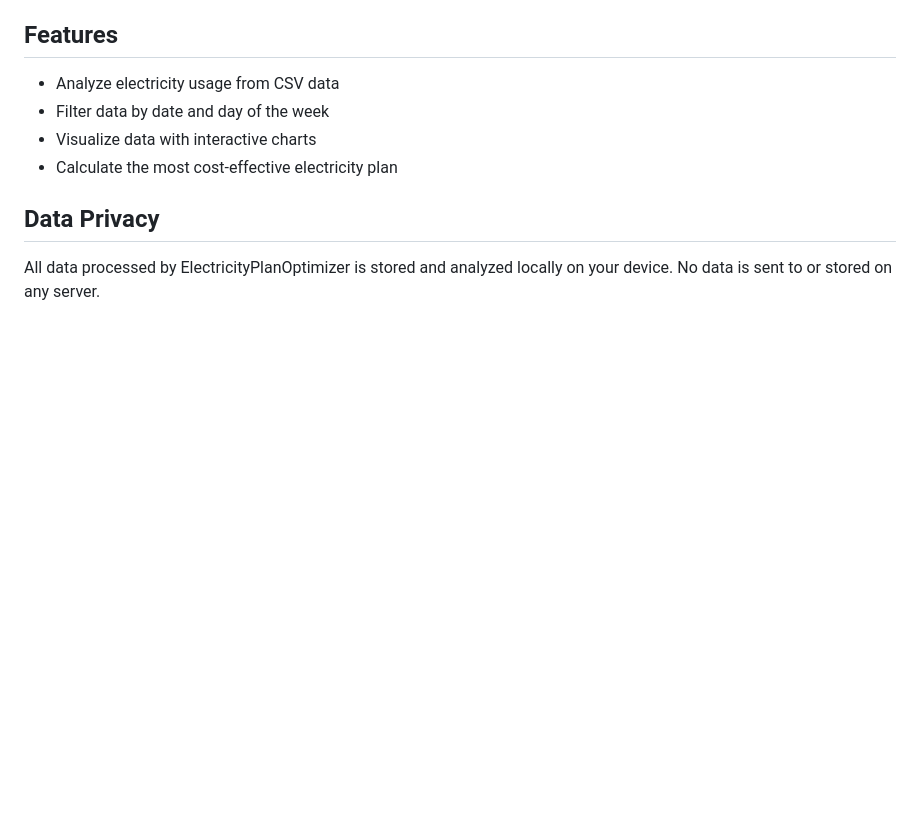
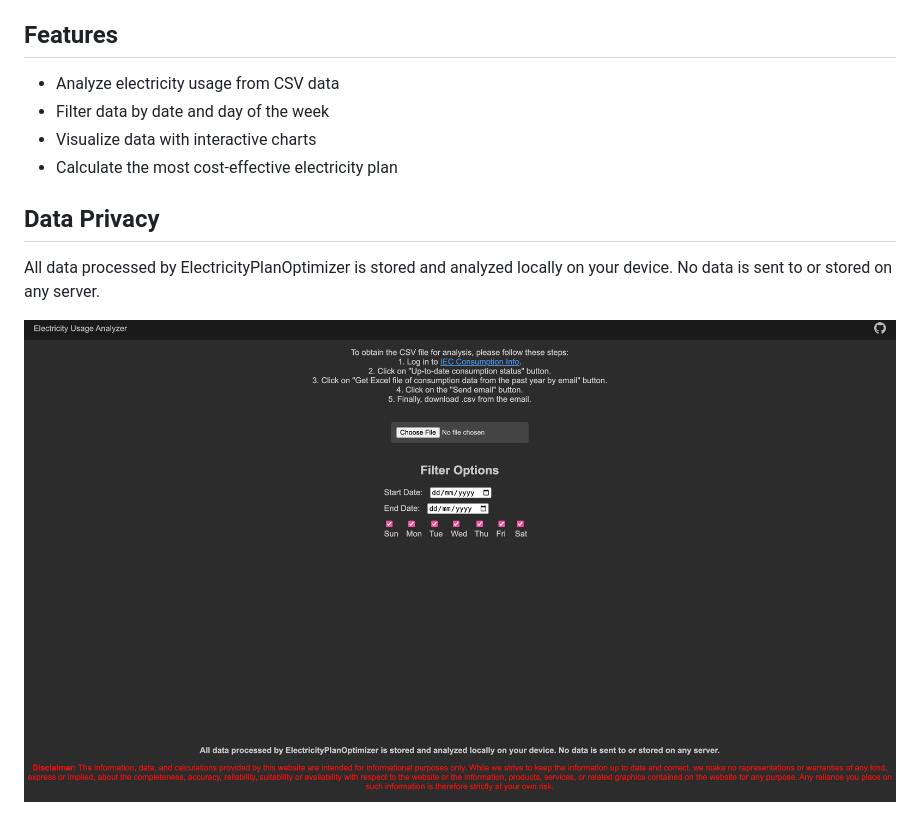
Before and after one commit to Chizkiyahu/ElectricityPlanOptimizer, a Markdown page: README.md, the part around the change. GitHub-like rendering; pictures changed too: img/screenshot.png (added); blank space fills up the shorter version.

```diff
--- a/README.md
+++ b/README.md
@@ -14,3 +14,5 @@ You can access the live website [here](https://chizkiyahu.github.io/ElectricityP
 
 ## Data Privacy
 All data processed by ElectricityPlanOptimizer is stored and analyzed locally on your device. No data is sent to or stored on any server.
+
+![Screenshot Description](img/screenshot.png)
```
